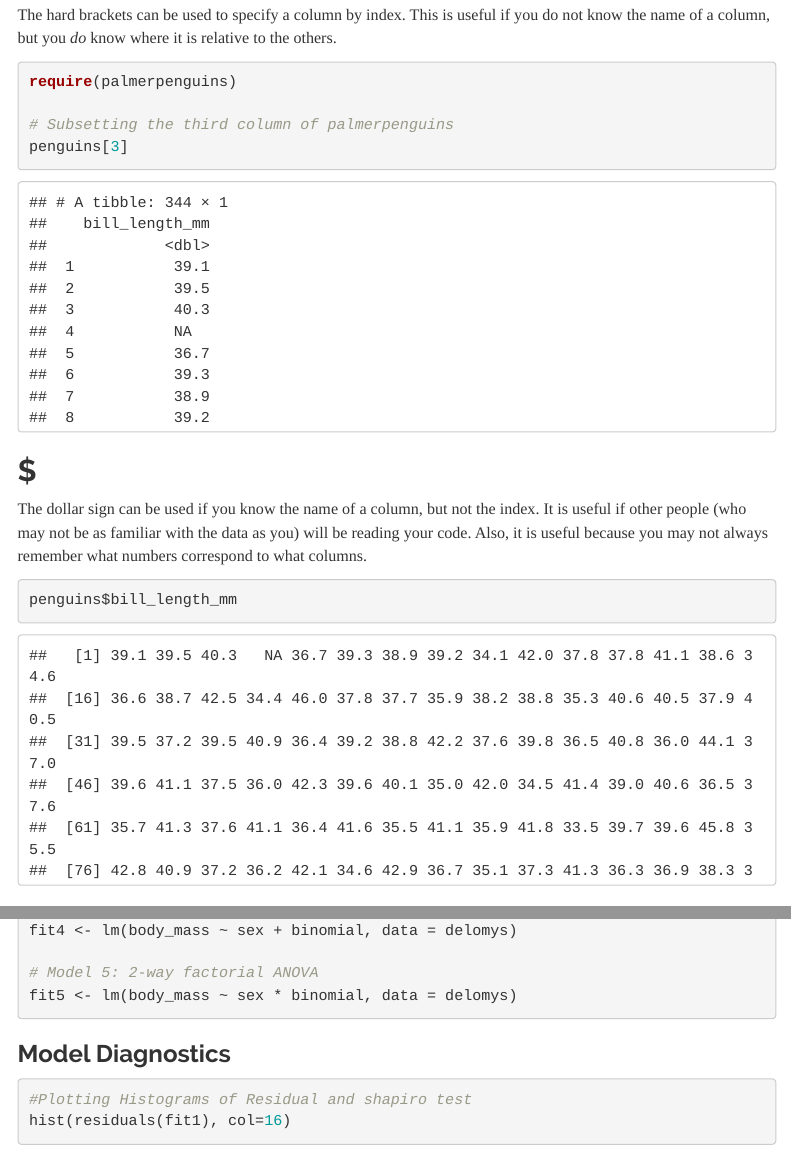
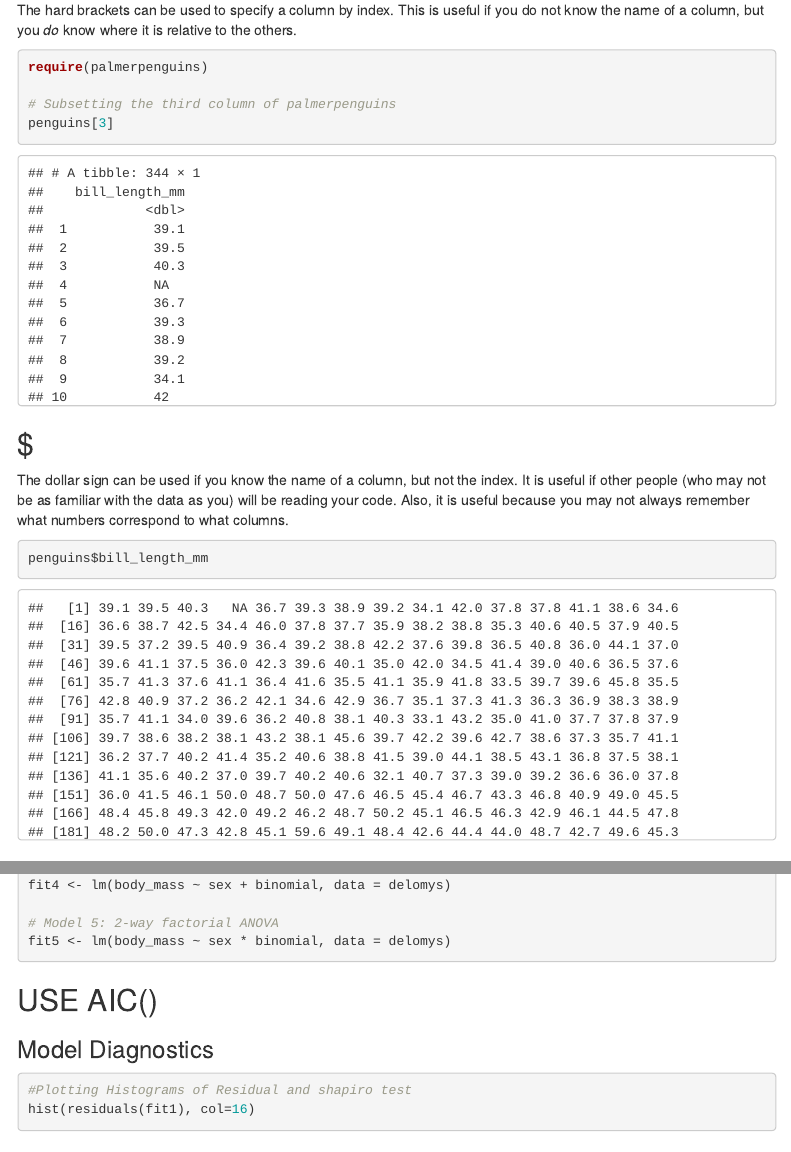
Before and after one commit to lcousins/ECo_602_2020, an R Markdown document (Docs/index.Rmd): the page in a window 1100 px wide, from 470 px down before the commit and from 450 px down after it, so that both start at the same text, and a second part further down, joined at a grey line. Rendered offline with R 4.5, knitr and Pandoc, with nearby package versions; menus at the side of the page are left out.

Commit message:
theme change
theme change

````diff
--- a/Docs/index.Rmd
+++ b/Docs/index.Rmd
@@ -5,7 +5,7 @@ author: "Lucy Cousins"
 date: "Fall 2020"
 output:
   html_document:
-    theme: readable
+  #  theme: readable
     toc: TRUE
     toc_float: TRUE
 editor_options:
@@ -495,6 +495,8 @@ fit4 <- lm(body_mass ~ sex + binomial, data = delomys)
 fit5 <- lm(body_mass ~ sex * binomial, data = delomys)
 ```
 
+
+## USE AIC()
 ### Model Diagnostics
 ```{r, fig.height=7, class.output="scroll-250"}
 #Plotting Histograms of Residual and shapiro test
````
Also changed, not shown: 1 other file.
